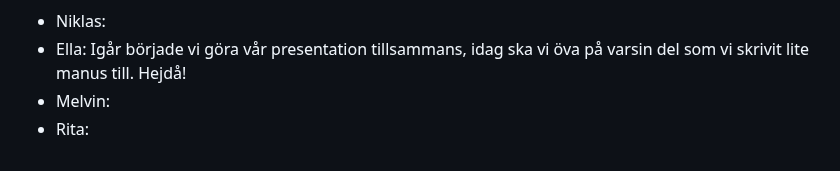
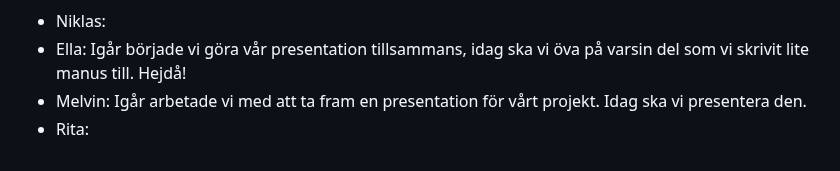
Before and after one commit to K3mp3/Grupp2-agilt-projektarbete, a Markdown page: Daily.md, the part around the change. GitHub-like rendering.

```diff
--- a/Daily.md
+++ b/Daily.md
@@ -226,7 +226,7 @@ Roadmap:  <img width="1557" alt="Skärmavbild 2024-12-05 kl  09 07 17" src="htt
 
   <li>Ella: Igår började vi göra vår presentation tillsammans, idag ska vi öva på varsin del som vi skrivit lite manus till. Hejdå!  </li>
 
-  <li>Melvin: </li>
+  <li>Melvin: Igår arbetade vi med att ta fram en presentation för vårt projekt. Idag ska vi presentera den.</li>
 
   <li>Rita:</li>
 
```
